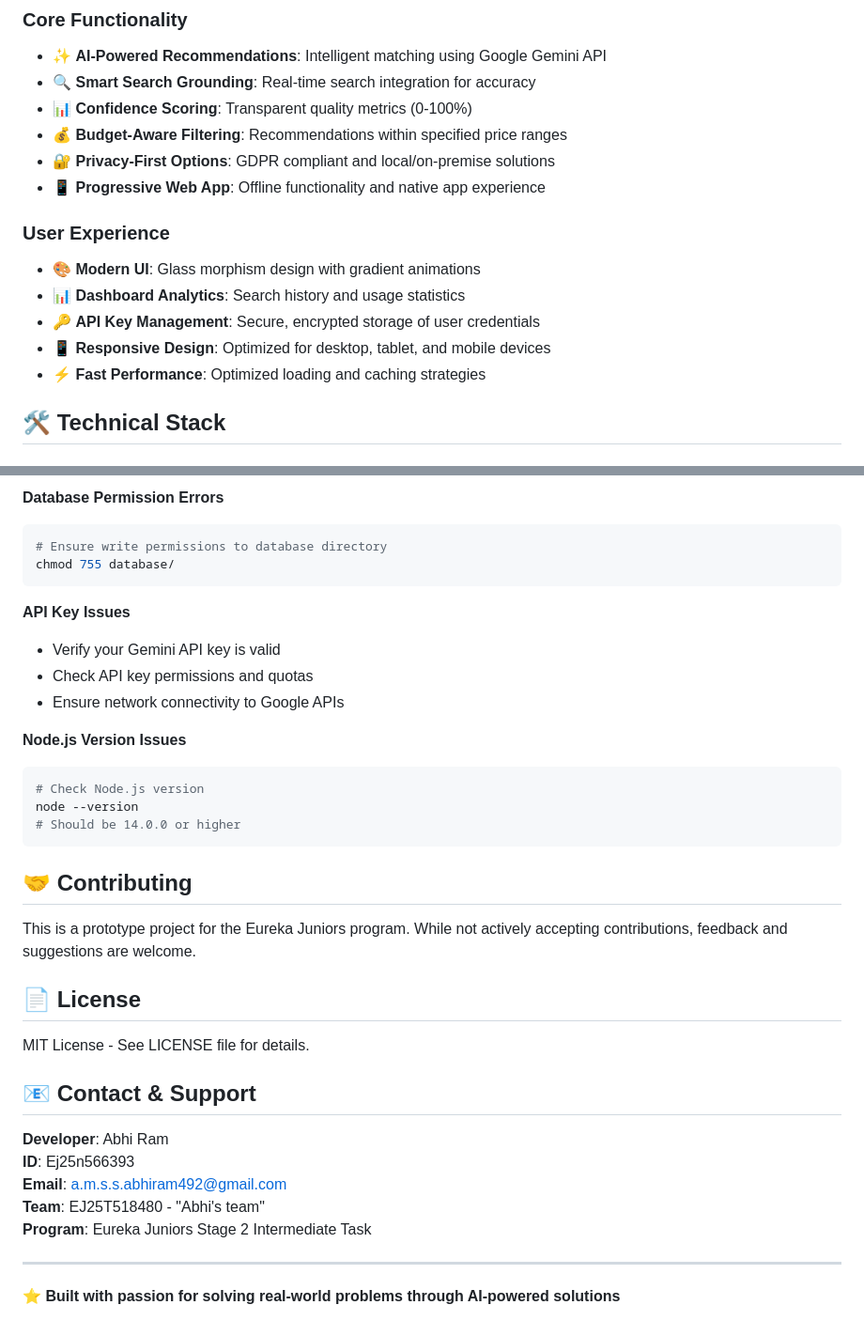
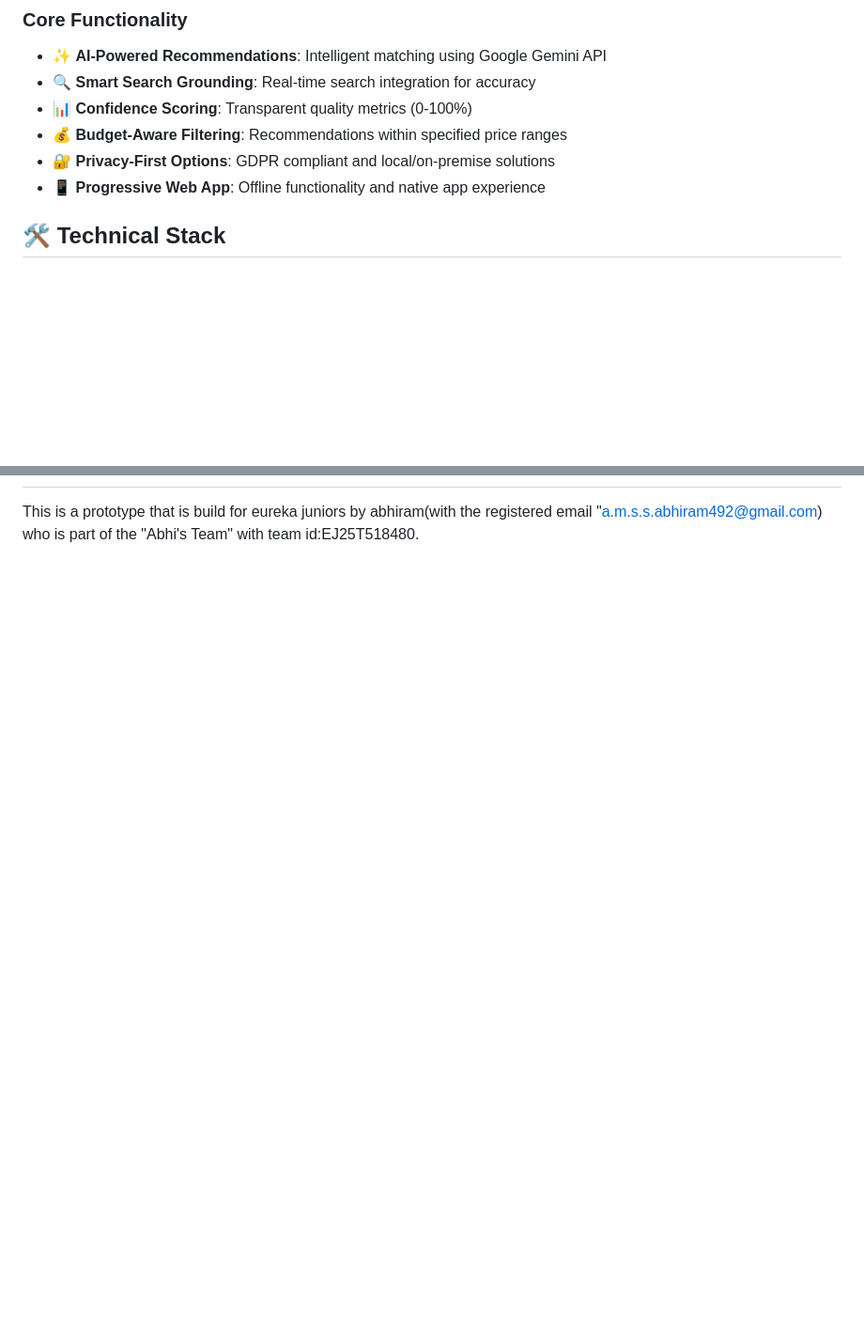
Before and after one commit to asatyanarayanait-oss/Tool-Finder, a Markdown page: README.md, 2 parts joined by grey strips. Shown: that part at 94% size. Rendered like a GitHub page; blank space fills up the shorter version.

````diff
--- a/README.md
+++ b/README.md
@@ -29,13 +29,6 @@ Tool Finder is an AI-powered smart tool recommendation platform designed to elim
 - 💰 **Budget-Aware Filtering**: Recommendations within specified price ranges
 - 🔐 **Privacy-First Options**: GDPR compliant and local/on-premise solutions
 - 📱 **Progressive Web App**: Offline functionality and native app experience
-
-### User Experience
-- 🎨 **Modern UI**: Glass morphism design with gradient animations
-- 📊 **Dashboard Analytics**: Search history and usage statistics
-- 🔑 **API Key Management**: Secure, encrypted storage of user credentials
-- 📱 **Responsive Design**: Optimized for desktop, tablet, and mobile devices
-- ⚡ **Fast Performance**: Optimized loading and caching strategies
 
 ## 🛠️ Technical Stack
 
@@ -254,37 +192 @@ lsof -ti:3000 | xargs kill -9
-**Database Permission Errors**
-```bash
-# Ensure write permissions to database directory
-chmod 755 database/
-```
-
-**API Key Issues**
-- Verify your Gemini API key is valid
-- Check API key permissions and quotas
-- Ensure network connectivity to Google APIs
-
-**Node.js Version Issues**
-```bash
-# Check Node.js version
-node --version
-# Should be 14.0.0 or higher
-```
-
-## 🤝 Contributing
-
-This is a prototype project for the Eureka Juniors program. While not actively accepting contributions, feedback and suggestions are welcome.
-
-## 📄 License
-
-MIT License - See LICENSE file for details.
-
-## 📧 Contact & Support
-
-**Developer**: Abhi Ram
-**ID**: Ej25n566393
-**Email**: a.m.s.s.abhiram492@gmail.com
-**Team**: EJ25T518480 - "Abhi's team"
-**Program**: Eureka Juniors Stage 2 Intermediate Task
-
----
-
-⭐ **Built with passion for solving real-world problems through AI-powered solutions**
+ This is a prototype that is build for eureka juniors by abhiram(with the registered email "a.m.s.s.abhiram492@gmail.com) who is part of the "Abhi's Team" with team id:EJ25T518480.
````
Also changed, not shown: other parts of README.md (+2 -57 lines).
